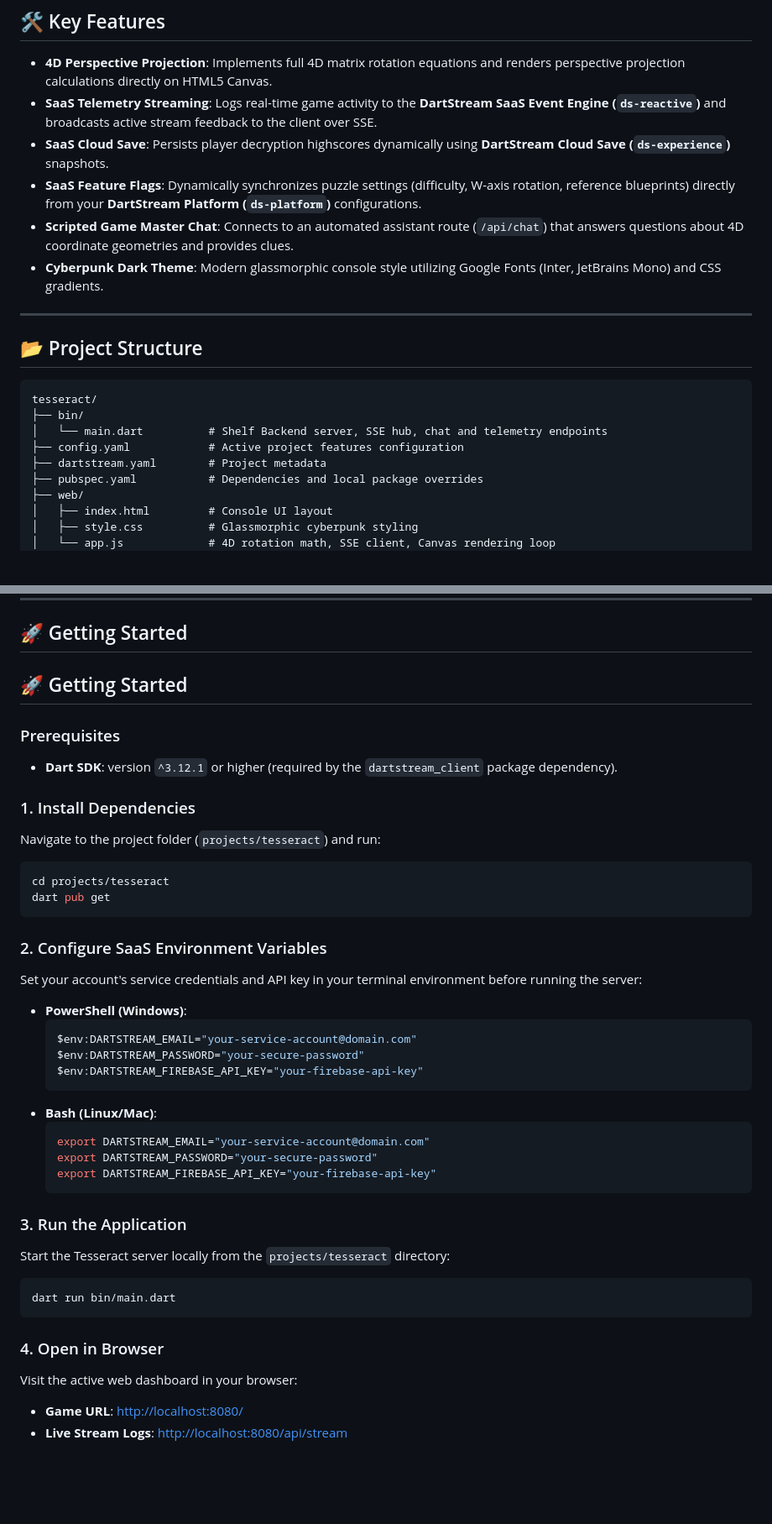
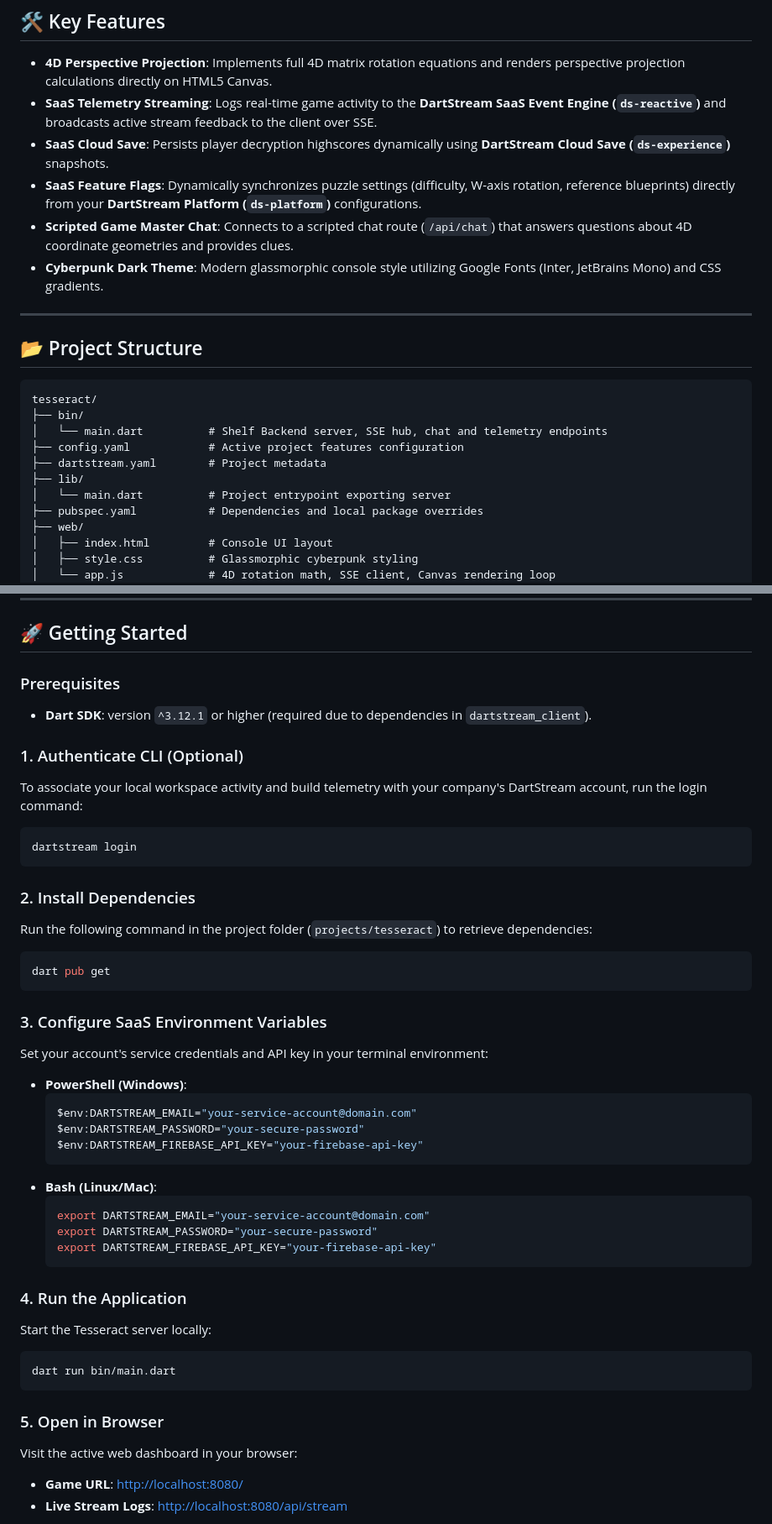
Before and after one commit to asharma-eng/Tesseract-4D-DartStream-Rotation-Puzzle-, a Markdown page: README.md, 2 parts joined by grey strips. Shown at 84% size. Rendered like a GitHub page; blank space fills up the shorter version.

Commit message:
Update documentation: refine step numbering, structure, and scripted chat description in README

````diff
--- a/README.md
+++ b/README.md
@@ -18,7 +18,7 @@ The application demonstrates real-time Server-Sent Events (SSE) broadcasting arc
 - **SaaS Telemetry Streaming**: Logs real-time game activity to the **DartStream SaaS Event Engine (`ds-reactive`)** and broadcasts active stream feedback to the client over SSE.
 - **SaaS Cloud Save**: Persists player decryption highscores dynamically using **DartStream Cloud Save (`ds-experience`)** snapshots.
 - **SaaS Feature Flags**: Dynamically synchronizes puzzle settings (difficulty, W-axis rotation, reference blueprints) directly from your **DartStream Platform (`ds-platform`)** configurations.
-- **Scripted Game Master Chat**: Connects to an automated assistant route (`/api/chat`) that answers questions about 4D coordinate geometries and provides clues.
+- **Scripted Game Master Chat**: Connects to a scripted chat route (`/api/chat`) that answers questions about 4D coordinate geometries and provides clues.
 - **Cyberpunk Dark Theme**: Modern glassmorphic console style utilizing Google Fonts (Inter, JetBrains Mono) and CSS gradients.
 
 ---
@@ -30,6 +30,8 @@ tesseract/
 │   └── main.dart          # Shelf Backend server, SSE hub, chat and telemetry endpoints
 ├── config.yaml            # Active project features configuration
 ├── dartstream.yaml        # Project metadata
+├── lib/
+│   └── main.dart          # Project entrypoint exporting server
 ├── pubspec.yaml           # Dependencies and local package overrides
 ├── web/
 │   ├── index.html         # Console UI layout
@@ -55,20 +57,23 @@ tesseract/
 
 ## 🚀 Getting Started
 
-## 🚀 Getting Started
+### Prerequisites
+- **Dart SDK**: version `^3.12.1` or higher (required due to dependencies in `dartstream_client`).
 
-### Prerequisites
-- **Dart SDK**: version `^3.12.1` or higher (required by the `dartstream_client` package dependency).
+### 1. Authenticate CLI (Optional)
+To associate your local workspace activity and build telemetry with your company's DartStream account, run the login command:
+```bash
+dartstream login
+```
 
-### 1. Install Dependencies
-Navigate to the project folder (`projects/tesseract`) and run:
+### 2. Install Dependencies
+Run the following command in the project folder (`projects/tesseract`) to retrieve dependencies:
 ```bash
-cd projects/tesseract
 dart pub get
 ```
 
-### 2. Configure SaaS Environment Variables
-Set your account's service credentials and API key in your terminal environment before running the server:
+### 3. Configure SaaS Environment Variables
+Set your account's service credentials and API key in your terminal environment:
 - **PowerShell (Windows)**:
   ```powershell
   $env:DARTSTREAM_EMAIL="your-service-account@domain.com"
@@ -82,13 +87,13 @@ Set your account's service credentials and API key in your terminal environment
   export DARTSTREAM_FIREBASE_API_KEY="your-firebase-api-key"
   ```
 
-### 3. Run the Application
-Start the Tesseract server locally from the `projects/tesseract` directory:
+### 4. Run the Application
+Start the Tesseract server locally:
 ```bash
 dart run bin/main.dart
 ```
 
-### 4. Open in Browser
+### 5. Open in Browser
 Visit the active web dashboard in your browser:
 - **Game URL**: [http://localhost:8080/](http://localhost:8080/)
 - **Live Stream Logs**: [http://localhost:8080/api/stream](http://localhost:8080/api/stream)
````
Also changed, not shown: projects/tesseract/README.md (+5 -3 lines).
